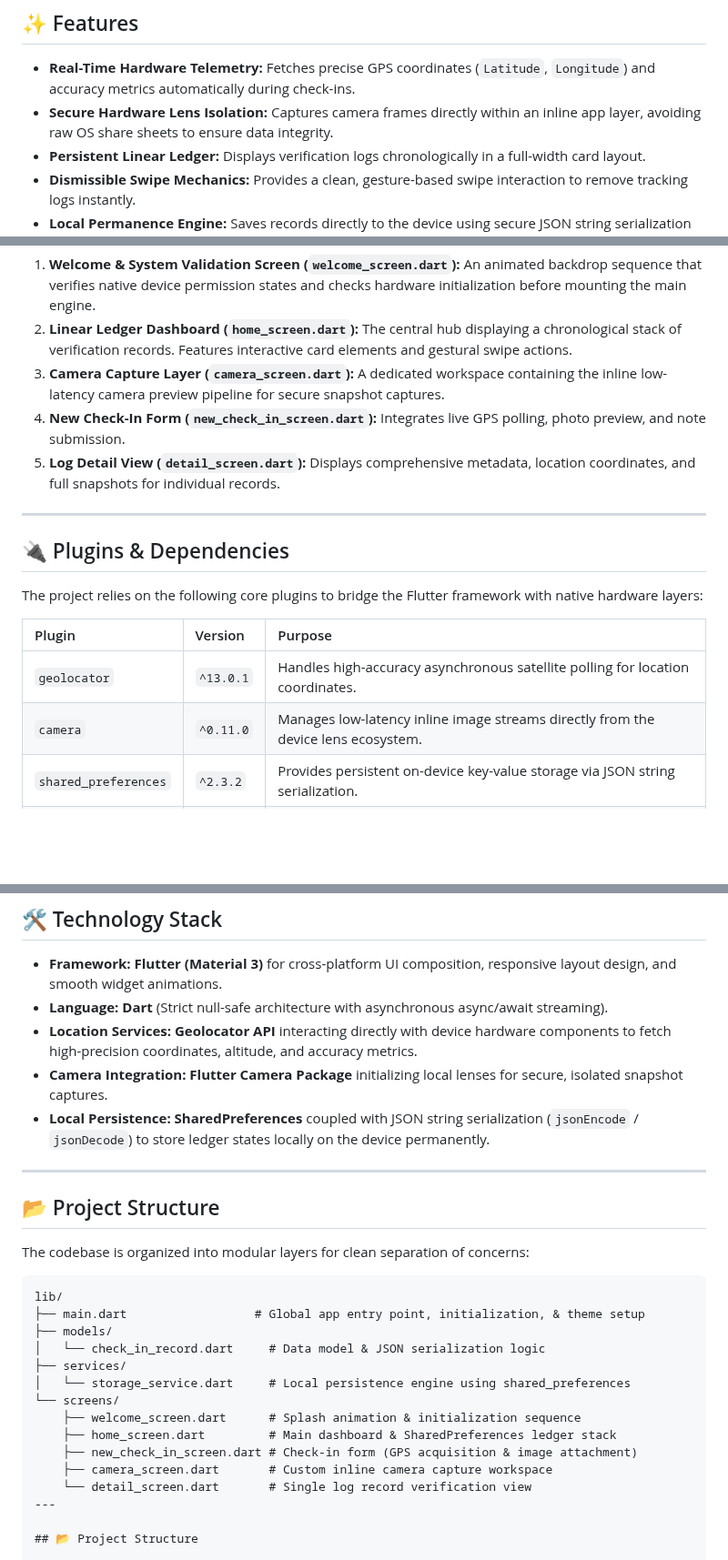
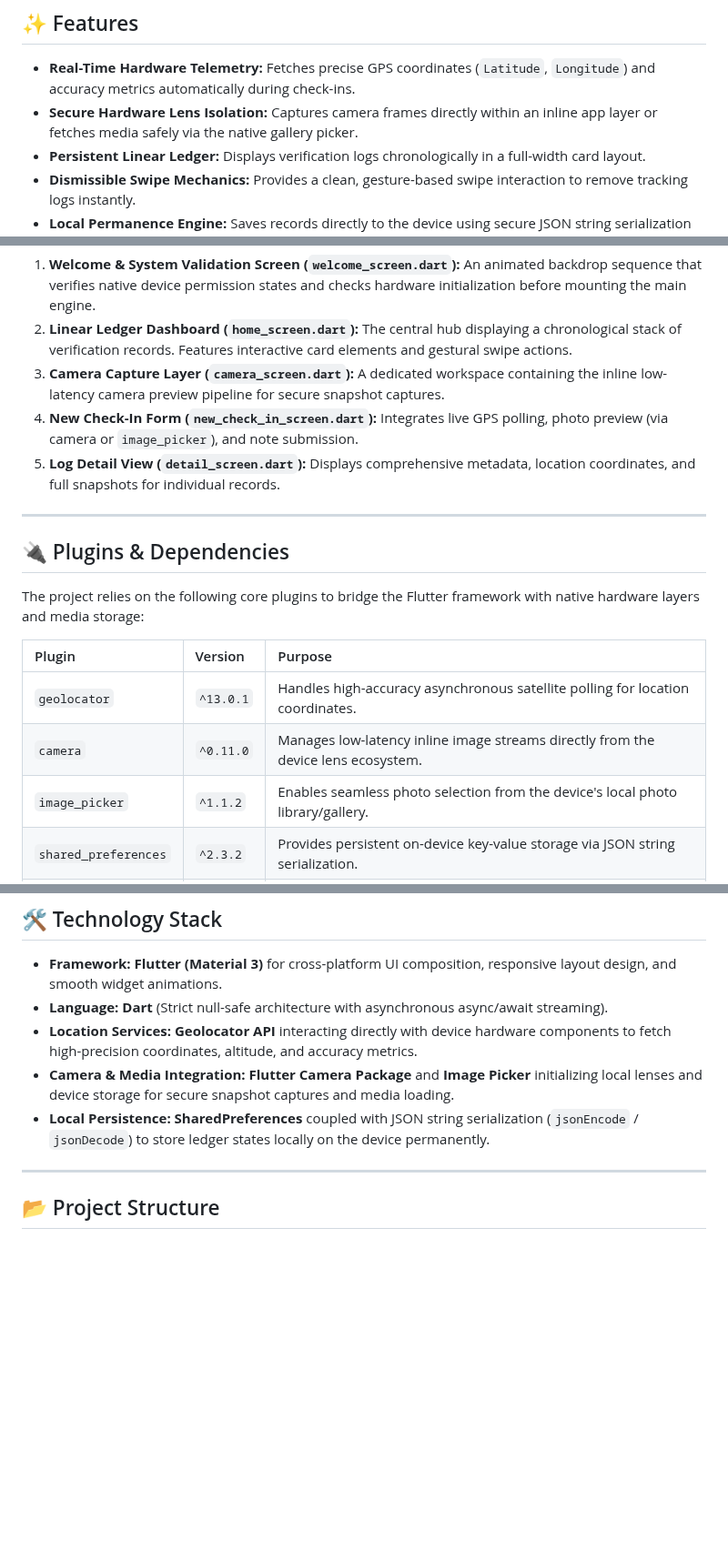
Before and after one commit to buildsrike7/FieldCheck, a Markdown page: location_checkin_app/README.md, 3 parts joined by grey strips. Shown at 91% size. GitHub-like rendering; blank space fills up the shorter version.

Commit message:
Revise README for feature and structure updates
Updated README to reflect changes in camera and media handling, added image_picker plugin details, and improved project structure section.

````diff
--- a/location_checkin_app/README.md
+++ b/location_checkin_app/README.md
@@ -27,7 +27,7 @@ This checklist tracks the implementation status of core app features, architectu
 ## ✨ Features
 
 * **Real-Time Hardware Telemetry:** Fetches precise GPS coordinates (`Latitude`, `Longitude`) and accuracy metrics automatically during check-ins.
-* **Secure Hardware Lens Isolation:** Captures camera frames directly within an inline app layer, avoiding raw OS share sheets to ensure data integrity.
+* **Secure Hardware Lens Isolation:** Captures camera frames directly within an inline app layer or fetches media safely via the native gallery picker.
 * **Persistent Linear Ledger:** Displays verification logs chronologically in a full-width card layout.
 * **Dismissible Swipe Mechanics:** Provides a clean, gesture-based swipe interaction to remove tracking logs instantly.
 * **Local Permanence Engine:** Saves records directly to the device using secure JSON string serialization so data survives app restarts.
@@ -41,19 +41,20 @@ The application flows sequentially through these core views:
 1. **Welcome & System Validation Screen (`welcome_screen.dart`):** An animated backdrop sequence that verifies native device permission states and checks hardware initialization before mounting the main engine.
 2. **Linear Ledger Dashboard (`home_screen.dart`):** The central hub displaying a chronological stack of verification records. Features interactive card elements and gestural swipe actions.
 3. **Camera Capture Layer (`camera_screen.dart`):** A dedicated workspace containing the inline low-latency camera preview pipeline for secure snapshot captures.
-4. **New Check-In Form (`new_check_in_screen.dart`):** Integrates live GPS polling, photo preview, and note submission.
+4. **New Check-In Form (`new_check_in_screen.dart`):** Integrates live GPS polling, photo preview (via camera or `image_picker`), and note submission.
 5. **Log Detail View (`detail_screen.dart`):** Displays comprehensive metadata, location coordinates, and full snapshots for individual records.
 
 ---
 
 ## 🔌 Plugins & Dependencies
 
-The project relies on the following core plugins to bridge the Flutter framework with native hardware layers:
+The project relies on the following core plugins to bridge the Flutter framework with native hardware layers and media storage:
 
 | Plugin | Version | Purpose |
 | :--- | :--- | :--- |
 | `geolocator` | `^13.0.1` | Handles high-accuracy asynchronous satellite polling for location coordinates. |
 | `camera` | `^0.11.0` | Manages low-latency inline image streams directly from the device lens ecosystem. |
+| `image_picker` | `^1.1.2` | Enables seamless photo selection from the device's local photo library/gallery. |
 | `shared_preferences` | `^2.3.2` | Provides persistent on-device key-value storage via JSON string serialization. |
 | `permission_handler` | `^11.3.1` | Gracefully negotiates native OS permission runtime prompts and fallback alerts. |
 | `lottie` | `^3.1.0` | Renders fluid vector animation sequences for splash screens and UI feedback. |
@@ -65,28 +66,9 @@ The project relies on the following core plugins to bridge the Flutter framework
 * **Framework:** **Flutter (Material 3)** for cross-platform UI composition, responsive layout design, and smooth widget animations.
 * **Language:** **Dart** (Strict null-safe architecture with asynchronous async/await streaming).
 * **Location Services:** **Geolocator API** interacting directly with device hardware components to fetch high-precision coordinates, altitude, and accuracy metrics.
-* **Camera Integration:** **Flutter Camera Package** initializing local lenses for secure, isolated snapshot captures.
+* **Camera & Media Integration:** **Flutter Camera Package** and **Image Picker** initializing local lenses and device storage for secure snapshot captures and media loading.
 * **Local Persistence:** **SharedPreferences** coupled with JSON string serialization (`jsonEncode` / `jsonDecode`) to store ledger states locally on the device permanently.
 
----
-
-## 📂 Project Structure
-
-The codebase is organized into modular layers for clean separation of concerns:
-
-```text
-lib/
-├── main.dart                  # Global app entry point, initialization, & theme setup
-├── models/
-│   └── check_in_record.dart     # Data model & JSON serialization logic
-├── services/
-│   └── storage_service.dart     # Local persistence engine using shared_preferences
-└── screens/
-    ├── welcome_screen.dart      # Splash animation & initialization sequence
-    ├── home_screen.dart         # Main dashboard & SharedPreferences ledger stack
-    ├── new_check_in_screen.dart # Check-in form (GPS acquisition & image attachment)
-    ├── camera_screen.dart       # Custom inline camera capture workspace
-    └── detail_screen.dart       # Single log record verification view
 ---
 
 ## 📂 Project Structure
````
